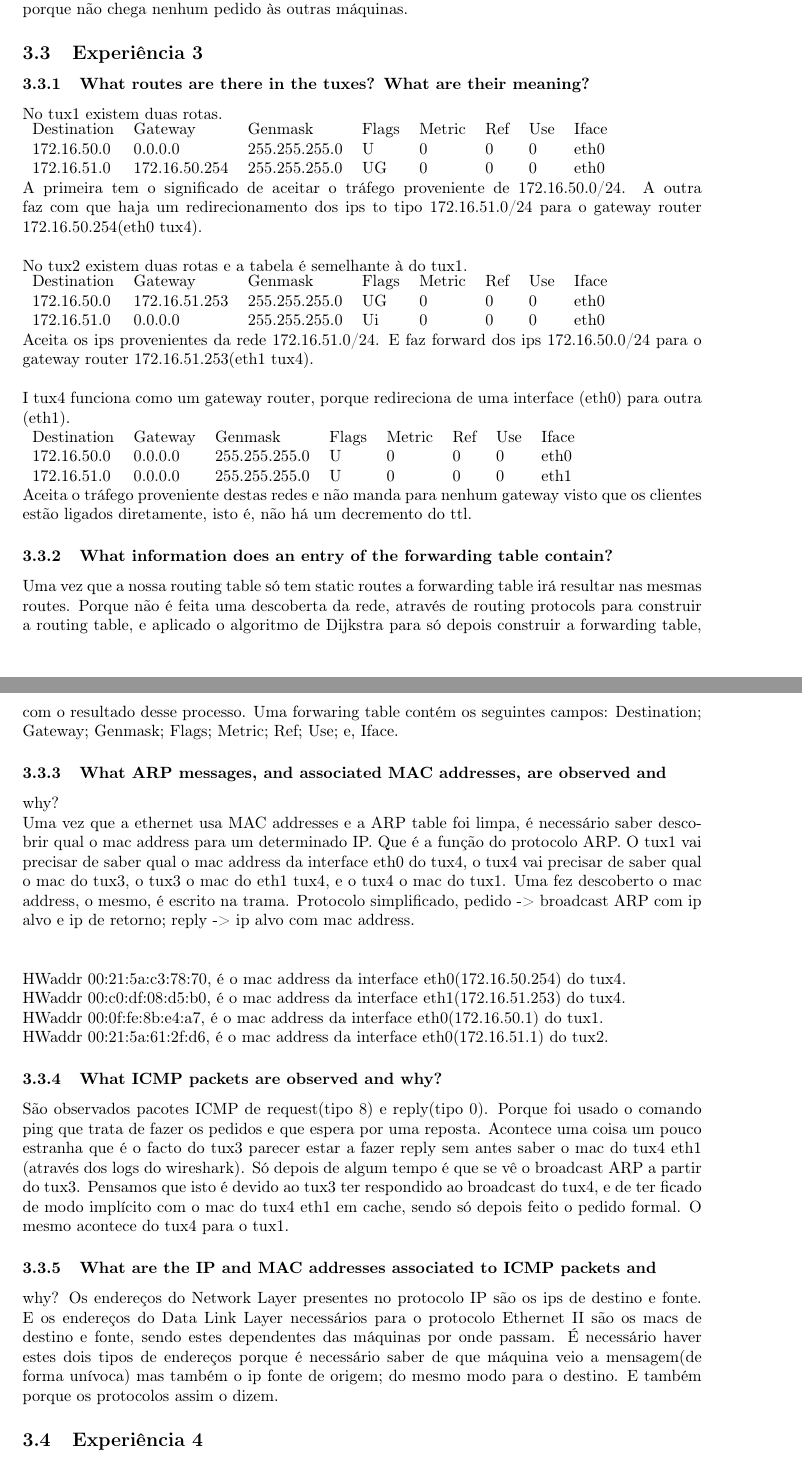
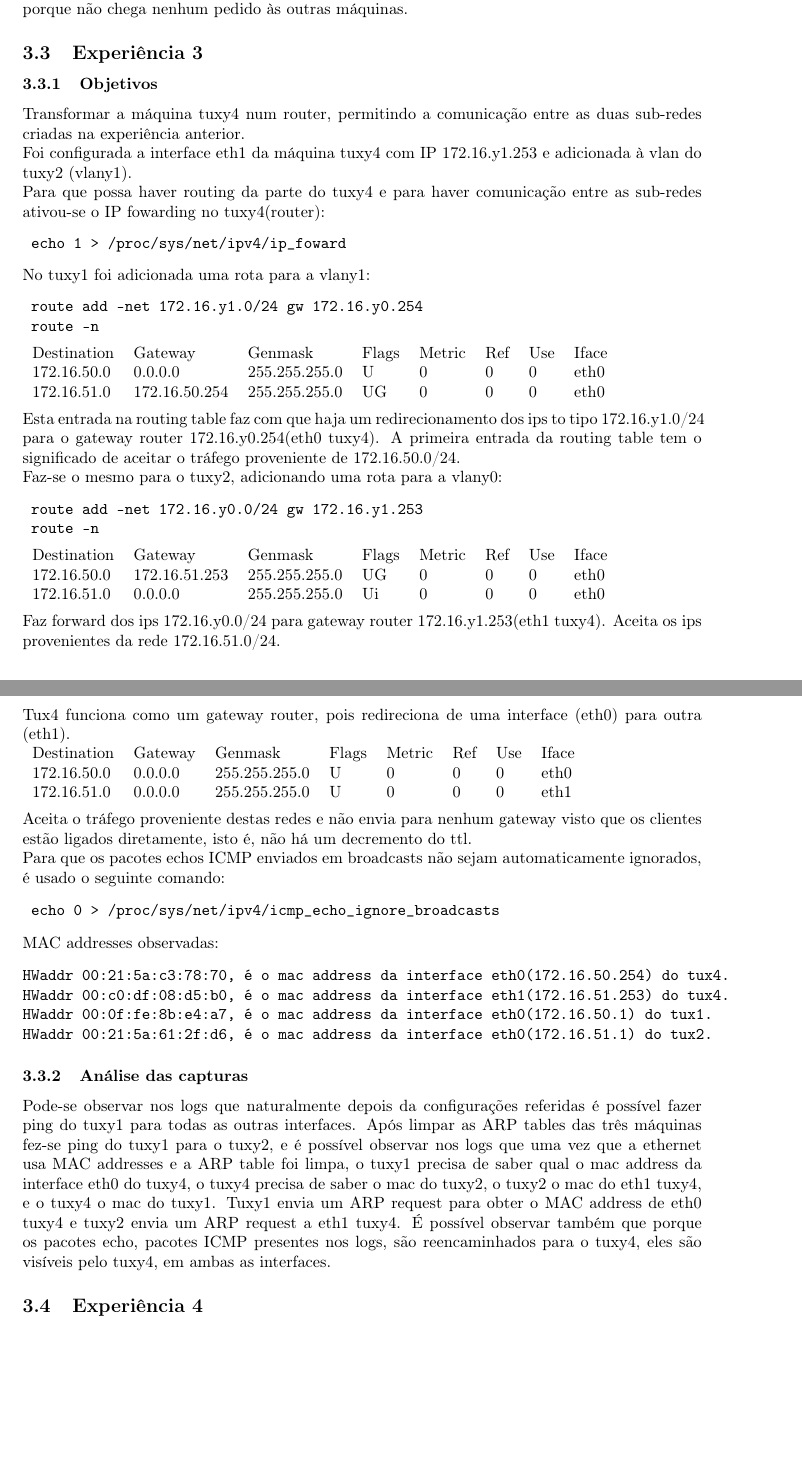
Before and after one commit to hugdru/RCOM, a LaTeX document (trab2/relatório/redes.tex): two parts of pages 5 and 6 of 10, joined at a grey line, cut so that both start at the same text, the shorter picture padded with empty space. Compiled offline with pdfLaTeX.

Commit message:
Exp 3 feita

```diff
--- a/trab2/relatório/redes.tex
+++ b/trab2/relatório/redes.tex
@@ -175,51 +175,74 @@ outras máquinas.
 
 \subsection{Experiência 3}
 
-\subsubsection{What routes are there in the tuxes? What are their meaning?}
+\subsubsection{Objetivos}
+Transformar a máquina tuxy4 num router, permitindo a comunicação entre as duas sub-redes criadas na experiência anterior.
 
-No tux1 existem duas rotas.\\
+Foi configurada a interface eth1 da máquina tuxy4 com IP 172.16.y1.253 e adicionada à vlan do tuxy2 (vlany1).
+
+Para que possa haver routing da parte do tuxy4 e para haver comunicação entre as sub-redes ativou-se o IP fowarding no tuxy4(router):
+\begin{verbatim}
+	echo 1 > /proc/sys/net/ipv4/ip_foward
+\end{verbatim}
+
+No tuxy1 foi adicionada uma rota para a vlany1:
+\begin{verbatim}
+	route add –net 172.16.y1.0/24 gw 172.16.y0.254
+	route -n
+\end{verbatim}
+
 \begin{tabular}{l l l l l l l l}
 Destination & Gateway & Genmask & Flags & Metric & Ref & Use & Iface \\
 172.16.50.0 & 0.0.0.0 & 255.255.255.0 & U & 0 & 0 & 0 & eth0 \\
 172.16.51.0 & 172.16.50.254 & 255.255.255.0 & UG & 0 & 0 & 0 & eth0
-\end{tabular}\\
-A primeira tem o significado de aceitar o tráfego proveniente de 172.16.50.0/24. A outra faz com que haja um redirecionamento dos ips to tipo 172.16.51.0/24 para o gateway router 172.16.50.254(eth0 tux4).\\
+\end{tabular} \\
 
-\noindent No tux2 existem duas rotas e a tabela é semelhante à do tux1.\\
+Esta entrada na routing table faz com que haja um redirecionamento dos ips to tipo 172.16.y1.0/24 para o gateway router
+172.16.y0.254(eth0 tuxy4). A primeira entrada da routing table tem o significado de aceitar o tráfego proveniente de 172.16.50.0/24.
+
+Faz-se o mesmo para o tuxy2, adicionando uma rota para a vlany0:
+\begin{verbatim}
+	route add –net 172.16.y0.0/24 gw 172.16.y1.253
+	route -n
+\end{verbatim}
+
 \begin{tabular}{l l l l l l l l}
 Destination & Gateway & Genmask & Flags & Metric & Ref & Use & Iface \\
 172.16.50.0 & 172.16.51.253 & 255.255.255.0 & UG & 0 & 0 & 0 & eth0 \\
 172.16.51.0 & 0.0.0.0 & 255.255.255.0 & Ui & 0 & 0 & 0 & eth0
-\end{tabular}\\
-Aceita os ips provenientes da rede 172.16.51.0/24. E faz forward dos ips 172.16.50.0/24 para o gateway router 172.16.51.253(eth1 tux4).\\
+\end{tabular} \\
 
-\noindent I tux4 funciona como um gateway router, porque redireciona de uma interface (eth0) para outra (eth1).\\
+Faz forward dos ips 172.16.y0.0/24 para gateway router 172.16.y1.253(eth1 tuxy4). Aceita os ips provenientes da rede 172.16.51.0/24.
+
+Tux4 funciona como um gateway router, pois redireciona de uma interface (eth0) para outra (eth1).
+
 \begin{tabular}{l l l l l l l l}
 Destination & Gateway & Genmask & Flags & Metric & Ref & Use & Iface \\
 172.16.50.0 & 0.0.0.0 & 255.255.255.0 & U & 0 & 0 & 0 & eth0 \\
 172.16.51.0 & 0.0.0.0 & 255.255.255.0 & U & 0 & 0 & 0 & eth1
-\end{tabular}\\
-Aceita o tráfego proveniente destas redes e não manda para nenhum gateway visto que os clientes estão ligados diretamente, isto é, não há um decremento do ttl.
+\end{tabular} \\
 
-\subsubsection{What information does an entry of the forwarding table contain?}
-Uma vez que a nossa routing table só tem static routes a forwarding table irá resultar nas mesmas routes. Porque não é feita uma descoberta da rede, através de routing protocols para construir a routing table, e aplicado o algoritmo de Dijkstra para só depois construir a forwarding table, com o resultado desse processo. Uma forwaring table contém os seguintes campos: Destination; Gateway; Genmask; Flags; Metric; Ref; Use; e, Iface.
+Aceita o tráfego proveniente destas redes e não envia para nenhum gateway visto que os clientes
+estão ligados diretamente, isto é, não há um decremento do ttl.
 
-\subsubsection{What ARP messages, and associated MAC addresses, are observed and}
-why?
+Para que os pacotes echos ICMP enviados em broadcasts não sejam automaticamente ignorados, é usado o seguinte comando:
+\begin{verbatim}
+	echo 0 > /proc/sys/net/ipv4/icmp_echo_ignore_broadcasts
+\end{verbatim}
 
-Uma vez que a ethernet usa MAC addresses e a ARP table foi limpa, é necessário saber descobrir qual o mac address para um determinado IP. Que é a função do protocolo ARP. O tux1 vai precisar de saber qual o mac address da interface eth0 do tux4, o tux4 vai precisar de saber qual o mac do tux3, o tux3 o mac do eth1 tux4, e o tux4 o mac do tux1. Uma fez descoberto o mac address, o mesmo, é escrito na trama. Protocolo simplificado, pedido -> broadcast ARP com ip alvo e ip de retorno; reply -> ip alvo com mac address.\\\newline
+MAC addresses observadas:
+\begin{verbatim}
+HWaddr 00:21:5a:c3:78:70, é o mac address da interface eth0(172.16.50.254) do tux4.
+HWaddr 00:c0:df:08:d5:b0, é o mac address da interface eth1(172.16.51.253) do tux4.
+HWaddr 00:0f:fe:8b:e4:a7, é o mac address da interface eth0(172.16.50.1) do tux1.
+HWaddr 00:21:5a:61:2f:d6, é o mac address da interface eth0(172.16.51.1) do tux2.
+\end{verbatim}
 
-\noindent HWaddr 00:21:5a:c3:78:70, é o mac address da interface eth0(172.16.50.254) do tux4.\\
-HWaddr 00:c0:df:08:d5:b0, é o mac address da interface eth1(172.16.51.253) do tux4.\\
-HWaddr 00:0f:fe:8b:e4:a7, é o mac address da interface eth0(172.16.50.1) do tux1.\\
-HWaddr 00:21:5a:61:2f:d6, é o mac address da interface eth0(172.16.51.1) do tux2.
+\subsubsection{Análise das capturas}
+Pode-se observar nos logs que naturalmente depois da configurações referidas é possível fazer ping do tuxy1 para todas as outras interfaces.
+Após limpar as ARP tables das três máquinas fez-se ping do tuxy1 para o tuxy2, e é possível observar nos logs que uma vez que a ethernet usa MAC addresses e a ARP table foi limpa, o tuxy1 precisa de saber qual o mac address da interface eth0 do tuxy4, o tuxy4 precisa de saber o mac do tuxy2, o tuxy2 o mac do eth1 tuxy4, e o tuxy4 o mac do tuxy1. Tuxy1 envia um ARP request para obter o MAC address de eth0 tuxy4 e tuxy2 envia um ARP request a eth1 tuxy4.
+É possível observar também que porque os pacotes echo, pacotes ICMP presentes nos logs, são reencaminhados para o tuxy4, eles são visíveis pelo tuxy4, em ambas as interfaces.
 
-\subsubsection{What ICMP packets are observed and why?}
-São observados pacotes ICMP de request(tipo 8) e reply(tipo 0). Porque foi usado o comando ping que trata de fazer os pedidos e que espera por uma reposta. Acontece uma coisa um pouco estranha que é o facto do tux3 parecer estar a fazer reply sem antes saber o mac do tux4 eth1 (através dos logs do wireshark). Só depois de algum tempo é que se vê o broadcast ARP a partir do tux3. Pensamos que isto é devido ao tux3 ter respondido ao broadcast do tux4, e de ter ficado de modo implícito com o mac do tux4 eth1 em cache, sendo só depois feito o pedido formal. O mesmo acontece do tux4 para o tux1.
-
-\subsubsection{What are the IP and MAC addresses associated to ICMP packets and}
-why?
-Os endereços do Network Layer presentes no protocolo IP são os ips de destino e fonte. E os endereços do Data Link Layer necessários para o protocolo Ethernet II são os macs de destino e fonte, sendo estes dependentes das máquinas por onde passam. É necessário haver estes dois tipos de endereços porque é necessário saber de que máquina veio a mensagem(de forma unívoca) mas também o ip fonte de origem; do mesmo modo para o destino. E também porque os protocolos assim o dizem.
 \subsection{Experiência 4}
 
 \subsubsection{How to configure a static route in a commercial router?}
```
Also changed, not shown: trab2/relatório/redes.pdf.
